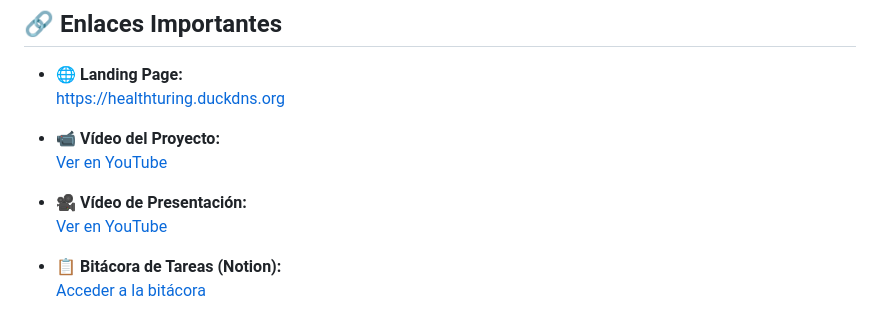
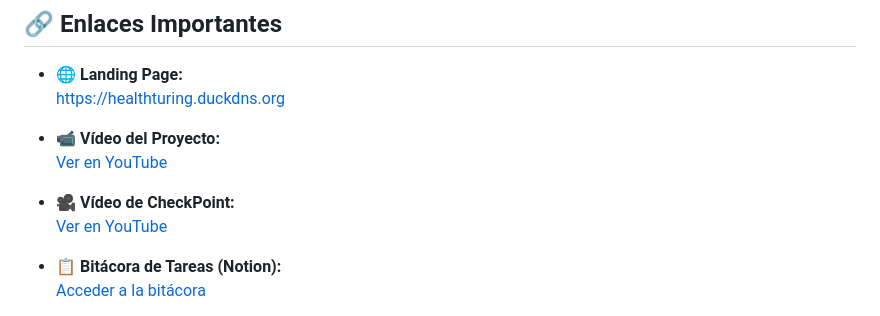
Before and after one commit to HealthTuring/HealthTuring, a Markdown page: README.md, the part around the change. Drawn GitHub-style.

```diff
--- a/README.md
+++ b/README.md
@@ -72,7 +72,7 @@ HealthTuring es una aplicación web desarrollada como trabajo de fin de curso de
 - 📹 **Vídeo del Proyecto:**
   [Ver en YouTube](https://youtu.be/oIjWwXb3p8M)
 
-- 🎥 **Vídeo de Presentación:**
+- 🎥 **Vídeo de CheckPoint:**
   [Ver en YouTube](https://youtu.be/Zk5RYo0uuNk)
 
 - 📋 **Bitácora de Tareas (Notion):**
```
